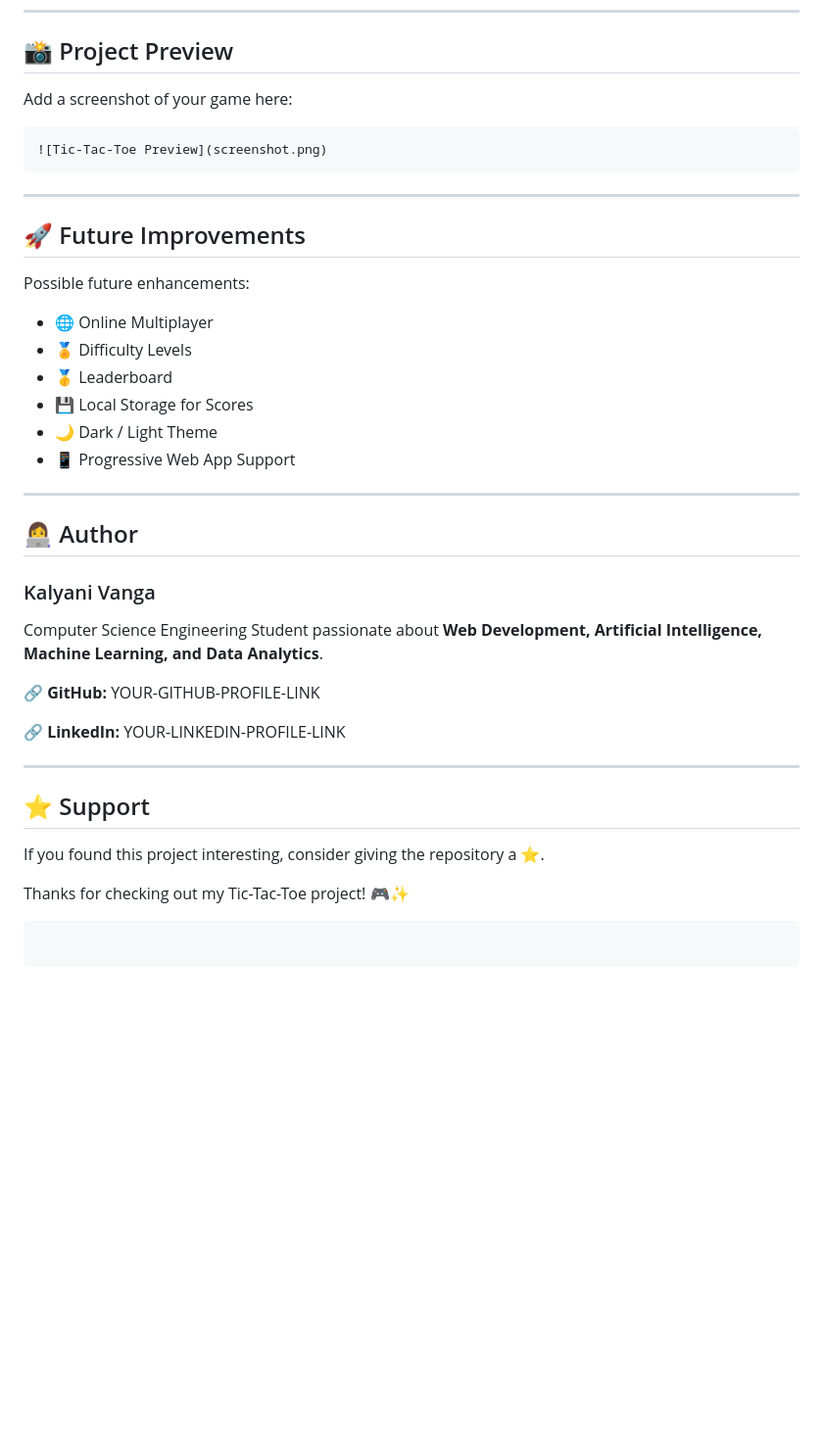
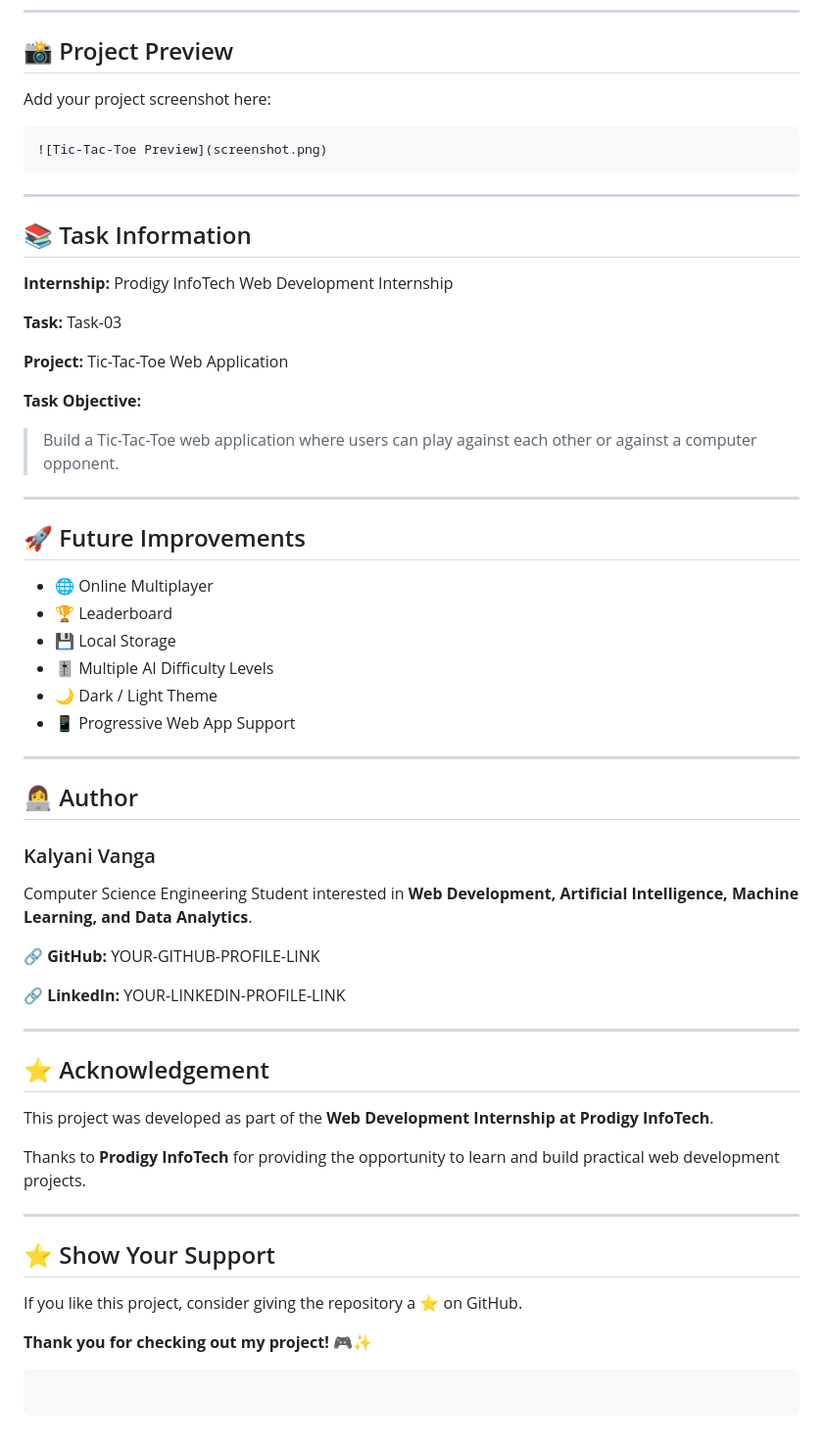
Before and after one commit to kalyanivanga2005/PRODIGY_WD_03, a Markdown page: README.md, the part around one of its changes. Shown at 98% size. Rendered like a GitHub page; blank space fills up the shorter version.

````diff
--- a/README.md
+++ b/README.md
@@ -177,7 +176,7 @@ No additional libraries or dependencies are required.
 
 ## 📸 Project Preview
 
-Add a screenshot of your game here:
+Add your project screenshot here:
 
 ```markdown
 ![Tic-Tac-Toe Preview](screenshot.png)
@@ -185,14 +184,26 @@ Add a screenshot of your game here:
 
 ---
 
+## 📚 Task Information
+
+**Internship:** Prodigy InfoTech Web Development Internship
+
+**Task:** Task-03
+
+**Project:** Tic-Tac-Toe Web Application
+
+**Task Objective:**
+
+> Build a Tic-Tac-Toe web application where users can play against each other or against a computer opponent.
+
+---
+
 ## 🚀 Future Improvements
 
-Possible future enhancements:
-
 * 🌐 Online Multiplayer
-* 🏅 Difficulty Levels
-* 🥇 Leaderboard
-* 💾 Local Storage for Scores
+* 🏆 Leaderboard
+* 💾 Local Storage
+* 🎚️ Multiple AI Difficulty Levels
 * 🌙 Dark / Light Theme
 * 📱 Progressive Web App Support
 
@@ -202,7 +213,7 @@ Possible future enhancements:
 
 ### Kalyani Vanga
 
-Computer Science Engineering Student passionate about **Web Development, Artificial Intelligence, Machine Learning, and Data Analytics**.
+Computer Science Engineering Student interested in **Web Development, Artificial Intelligence, Machine Learning, and Data Analytics**.
 
 🔗 **GitHub:** YOUR-GITHUB-PROFILE-LINK
 
@@ -210,11 +221,19 @@ Computer Science Engineering Student passionate about **Web Development, Artific
 
 ---
 
-## ⭐ Support
+## ⭐ Acknowledgement
 
-If you found this project interesting, consider giving the repository a ⭐.
+This project was developed as part of the **Web Development Internship at Prodigy InfoTech**.
 
-Thanks for checking out my Tic-Tac-Toe project! 🎮✨
+Thanks to **Prodigy InfoTech** for providing the opportunity to learn and build practical web development projects.
+
+---
+
+## ⭐ Show Your Support
+
+If you like this project, consider giving the repository a ⭐ on GitHub.
+
+**Thank you for checking out my project! 🎮✨**
 
 ```
 ```
````
Also changed, not shown: other parts of README.md (+54 -55 lines).
